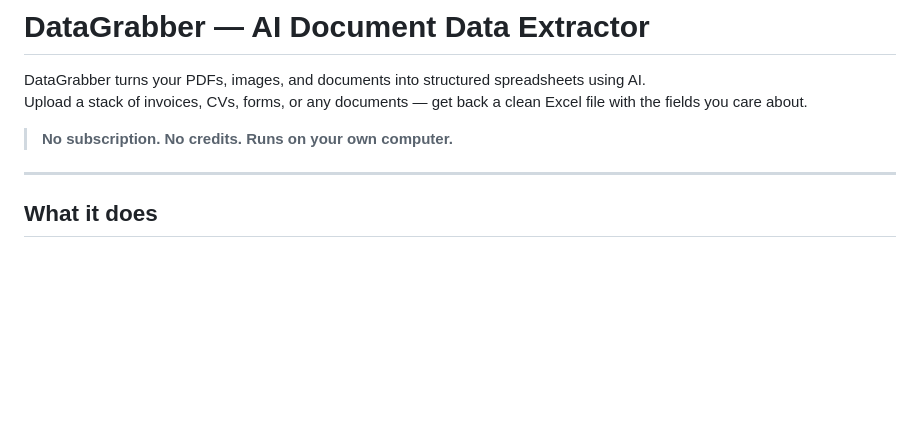
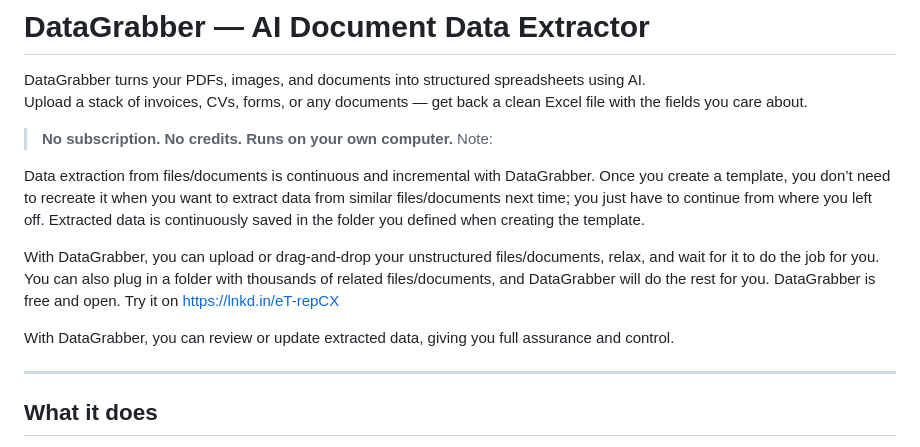
Before and after one commit to NeuralTechAi/DataGrabber, a Markdown page: README.md, the part around the change. Rendered like a GitHub page; blank space fills up the shorter version.

```diff
--- a/README.md
+++ b/README.md
@@ -4,6 +4,14 @@ DataGrabber turns your PDFs, images, and documents into structured spreadsheets
 Upload a stack of invoices, CVs, forms, or any documents — get back a clean Excel file with the fields you care about.
 
 > **No subscription. No credits. Runs on your own computer.**
+Note:
+
+Data extraction from files/documents is continuous and incremental with DataGrabber. Once you create a template, you don’t need to recreate it when you want to extract data from similar files/documents next time; you just have to continue from where you left off. Extracted data is continuously saved in the folder you defined when creating the template.
+
+With DataGrabber, you can upload or drag-and-drop your unstructured files/documents, relax, and wait for it to do the job for you. You can also plug in a folder with thousands of related files/documents, and DataGrabber will do the rest for you.
+DataGrabber is free and open. Try it on https://lnkd.in/eT-repCX
+
+With DataGrabber, you can review or update extracted data, giving you full assurance and control.
 
 ---
 
```
